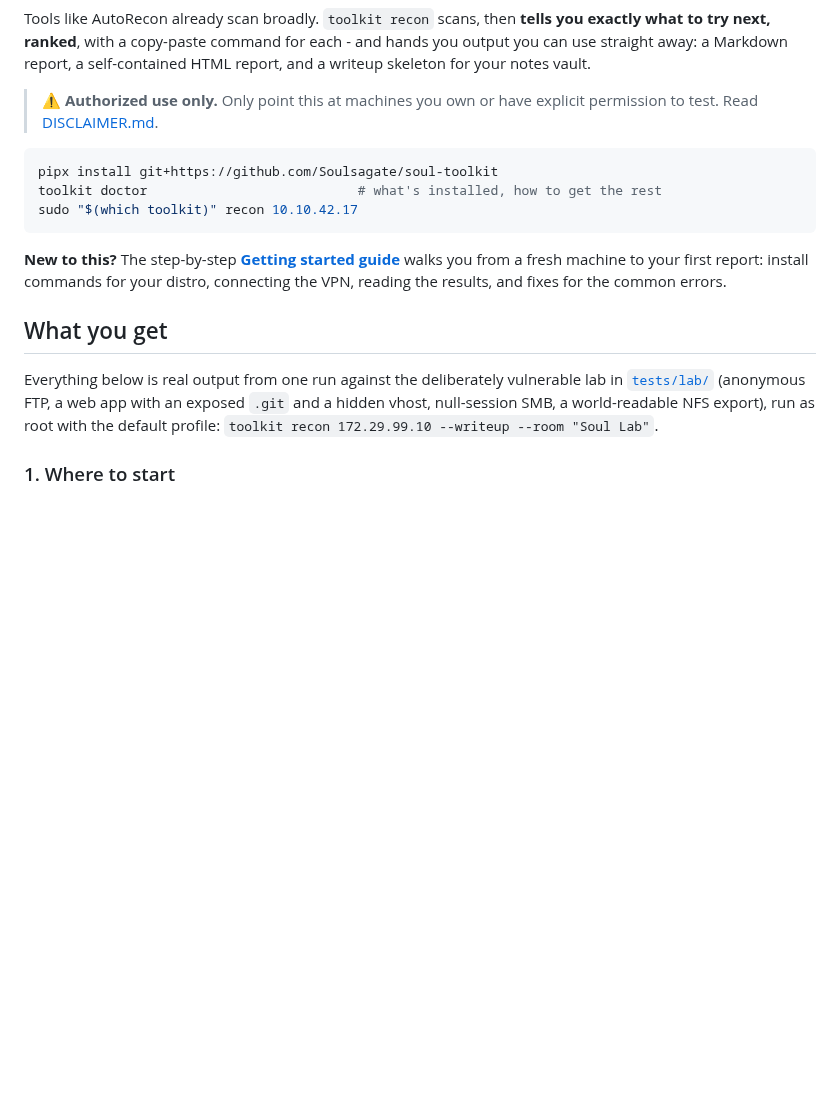
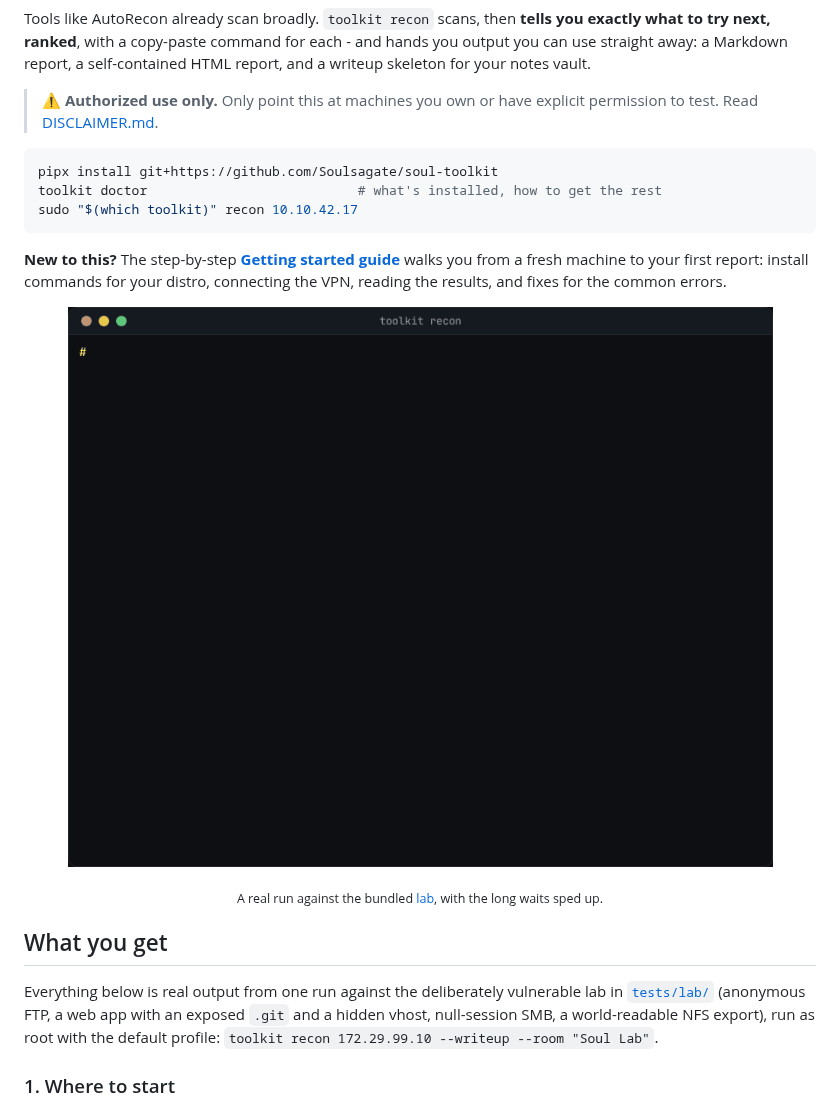
Before and after one commit to Soulsagate/soul-toolkit, a Markdown page: README.md, the part around one of its changes. Rendered like a GitHub page; pictures changed too: docs/demo.gif (added); blank space fills up the shorter version.

```diff
--- a/README.md
+++ b/README.md
@@ -26,5 +26,10 @@ sudo "$(which toolkit)" recon 10.10.42.17
 from a fresh machine to your first report: install commands for your distro, connecting the VPN,
 reading the results, and fixes for the common errors.
+
+<p align="center">
+  <img src="https://raw.githubusercontent.com/Soulsagate/soul-toolkit/main/docs/demo.gif" alt="toolkit recon running against the bundled lab: port sweep, service scan, follow-up modules, then a ranked Where to start list" width="806">
+</p>
+<p align="center"><sub>A real run against the bundled <a href="https://github.com/Soulsagate/soul-toolkit/tree/main/tests/lab">lab</a>, with the long waits sped up.</sub></p>
 
 ## What you get
 
```
Also changed, not shown: other parts of README.md (+16 -16 lines).
